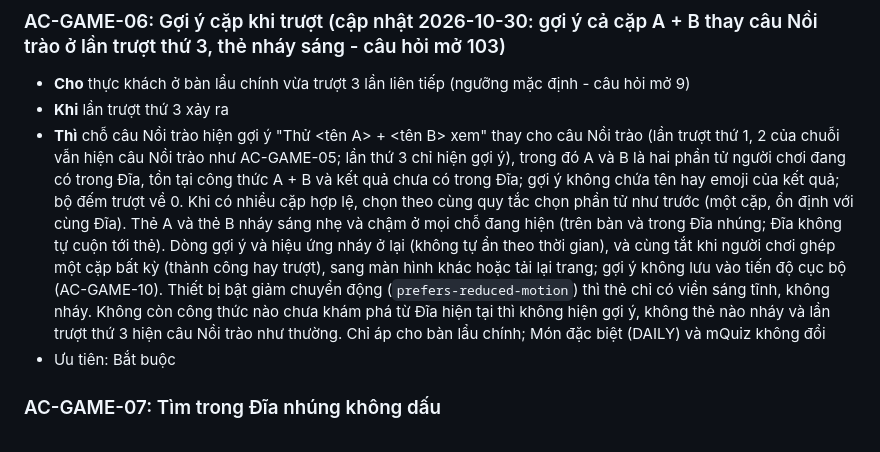
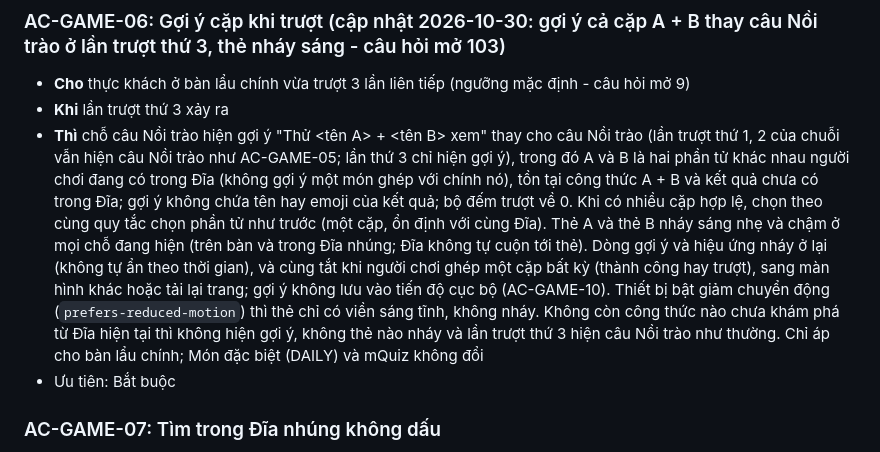
Before and after one commit to thucnq/lau-meme, a Markdown page: docs/acceptance/game.md, the part around the change. Drawn GitHub-style.

```diff
--- a/docs/acceptance/game.md
+++ b/docs/acceptance/game.md
@@ -36,7 +36,7 @@
 ### AC-GAME-06: Gợi ý cặp khi trượt (cập nhật 2026-10-30: gợi ý cả cặp A + B thay câu Nồi trào ở lần trượt thứ 3, thẻ nháy sáng - câu hỏi mở 103)
 - **Cho** thực khách ở bàn lẩu chính vừa trượt 3 lần liên tiếp (ngưỡng mặc định - câu hỏi mở 9)
 - **Khi** lần trượt thứ 3 xảy ra
-- **Thì** chỗ câu Nồi trào hiện gợi ý "Thử <emoji A> <tên A> + <emoji B> <tên B> xem" thay cho câu Nồi trào (lần trượt thứ 1, 2 của chuỗi vẫn hiện câu Nồi trào như AC-GAME-05; lần thứ 3 chỉ hiện gợi ý), trong đó A và B là hai phần tử người chơi đang có trong Đĩa, tồn tại công thức A + B và kết quả chưa có trong Đĩa; gợi ý không chứa tên hay emoji của kết quả; bộ đếm trượt về 0. Khi có nhiều cặp hợp lệ, chọn theo cùng quy tắc chọn phần tử như trước (một cặp, ổn định với cùng Đĩa). Thẻ A và thẻ B nháy sáng nhẹ và chậm ở mọi chỗ đang hiện (trên bàn và trong Đĩa nhúng; Đĩa không tự cuộn tới thẻ). Dòng gợi ý và hiệu ứng nháy ở lại (không tự ẩn theo thời gian), và cùng tắt khi người chơi ghép một cặp bất kỳ (thành công hay trượt), sang màn hình khác hoặc tải lại trang; gợi ý không lưu vào tiến độ cục bộ (AC-GAME-10). Thiết bị bật giảm chuyển động (`prefers-reduced-motion`) thì thẻ chỉ có viền sáng tĩnh, không nháy. Không còn công thức nào chưa khám phá từ Đĩa hiện tại thì không hiện gợi ý, không thẻ nào nháy và lần trượt thứ 3 hiện câu Nồi trào như thường. Chỉ áp cho bàn lẩu chính; Món đặc biệt (DAILY) và mQuiz không đổi
+- **Thì** chỗ câu Nồi trào hiện gợi ý "Thử <emoji A> <tên A> + <emoji B> <tên B> xem" thay cho câu Nồi trào (lần trượt thứ 1, 2 của chuỗi vẫn hiện câu Nồi trào như AC-GAME-05; lần thứ 3 chỉ hiện gợi ý), trong đó A và B là hai phần tử khác nhau người chơi đang có trong Đĩa (không gợi ý một món ghép với chính nó), tồn tại công thức A + B và kết quả chưa có trong Đĩa; gợi ý không chứa tên hay emoji của kết quả; bộ đếm trượt về 0. Khi có nhiều cặp hợp lệ, chọn theo cùng quy tắc chọn phần tử như trước (một cặp, ổn định với cùng Đĩa). Thẻ A và thẻ B nháy sáng nhẹ và chậm ở mọi chỗ đang hiện (trên bàn và trong Đĩa nhúng; Đĩa không tự cuộn tới thẻ). Dòng gợi ý và hiệu ứng nháy ở lại (không tự ẩn theo thời gian), và cùng tắt khi người chơi ghép một cặp bất kỳ (thành công hay trượt), sang màn hình khác hoặc tải lại trang; gợi ý không lưu vào tiến độ cục bộ (AC-GAME-10). Thiết bị bật giảm chuyển động (`prefers-reduced-motion`) thì thẻ chỉ có viền sáng tĩnh, không nháy. Không còn công thức nào chưa khám phá từ Đĩa hiện tại thì không hiện gợi ý, không thẻ nào nháy và lần trượt thứ 3 hiện câu Nồi trào như thường. Chỉ áp cho bàn lẩu chính; Món đặc biệt (DAILY) và mQuiz không đổi
 - Ưu tiên: Bắt buộc
 
 ### AC-GAME-07: Tìm trong Đĩa nhúng không dấu
```
Also changed, not shown: docs/open-questions.md (+1 -1 lines).
